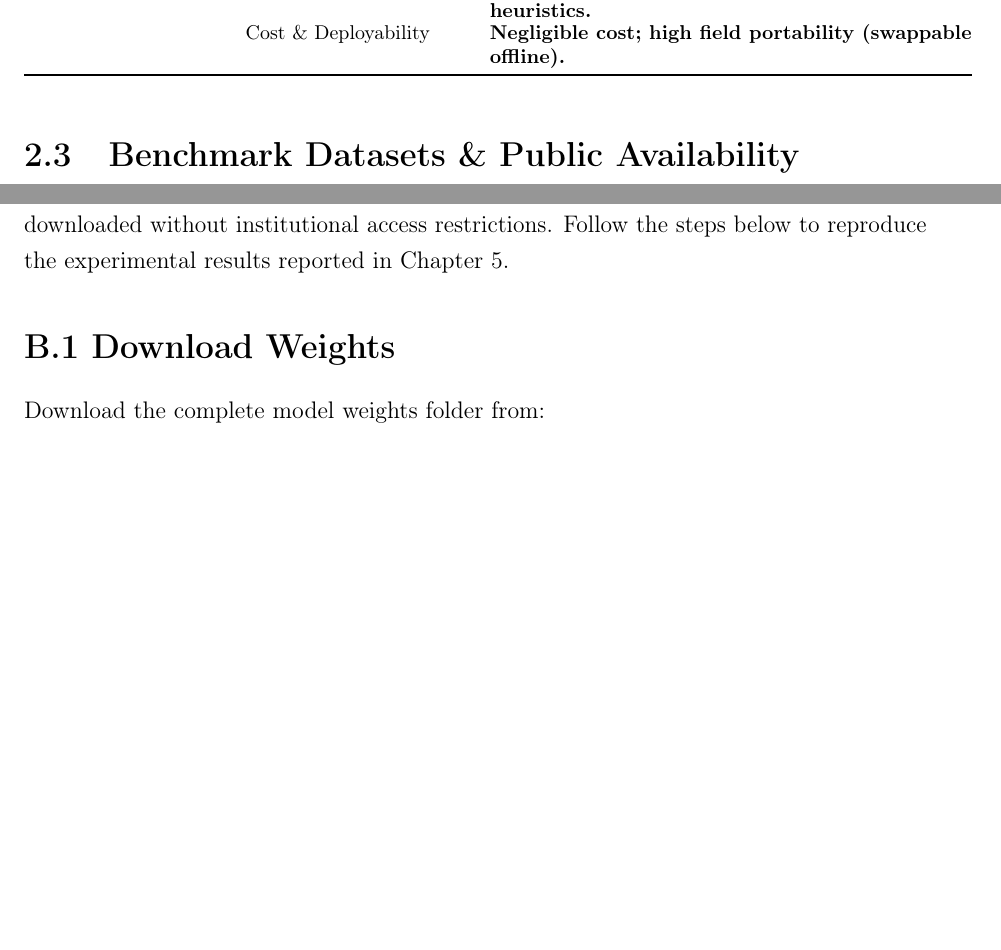
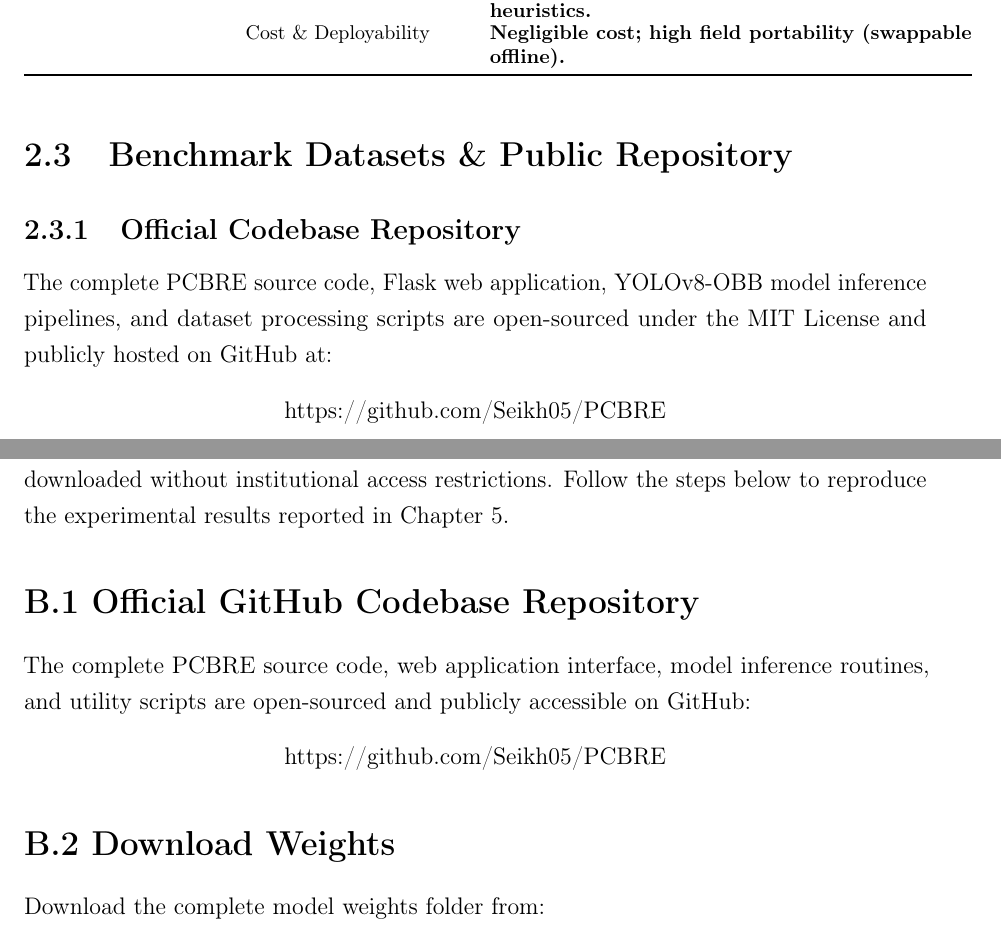
Before and after one commit to Seikh05/PCBRE, a LaTeX document (Internship_Report.tex): two parts of pages 19 and 53 of 54, joined at a grey line, cut so that both start at the same text, the shorter picture padded with empty space. Compiled offline with pdfLaTeX.

Commit message:
docs: add GitHub repository links and update documentation for the PCBRE codebase

```diff
--- a/Internship_Report.tex
+++ b/Internship_Report.tex
@@ -357,8 +357,16 @@ To contextualize the technical posture of the PCBRE framework within the state o
   \end{tabular}
 \end{table}
 
-\section{Benchmark Datasets \& Public Availability}
+\section{Benchmark Datasets \& Public Repository}
 \label{sec:datasets}
+
+\subsection{Official Codebase Repository}
+\label{subsec:github_repo}
+
+The complete PCBRE source code, Flask web application, YOLOv8-OBB model inference pipelines, and dataset processing scripts are open-sourced under the MIT License and publicly hosted on GitHub at:
+\begin{center}
+\url{https://github.com/Seikh05/PCBRE}
+\end{center}
 
 \subsection{Roboflow Dataset Assembly and Class Distribution}
 \label{subsec:roboflow_dataset}
@@ -1184,7 +1192,13 @@ The training dynamics of the Small model exhibit a sharp increase in box regress
 
 All pre-trained model weights are publicly distributed via Google Drive and can be downloaded without institutional access restrictions. Follow the steps below to reproduce the experimental results reported in Chapter~\ref{chap:results}.
 
-\section*{B.1 Download Weights}
+\section*{B.1 Official GitHub Codebase Repository}
+The complete PCBRE source code, web application interface, model inference routines, and utility scripts are open-sourced and publicly accessible on GitHub:
+\begin{center}
+\url{https://github.com/Seikh05/PCBRE}
+\end{center}
+
+\section*{B.2 Download Weights}
 Download the complete model weights folder from:
 \begin{center}
 \url{https://drive.google.com/drive/folders/1_unD3NbQUPcl_qx1C39opS397JGCPxYu?usp=drive_link}
```
